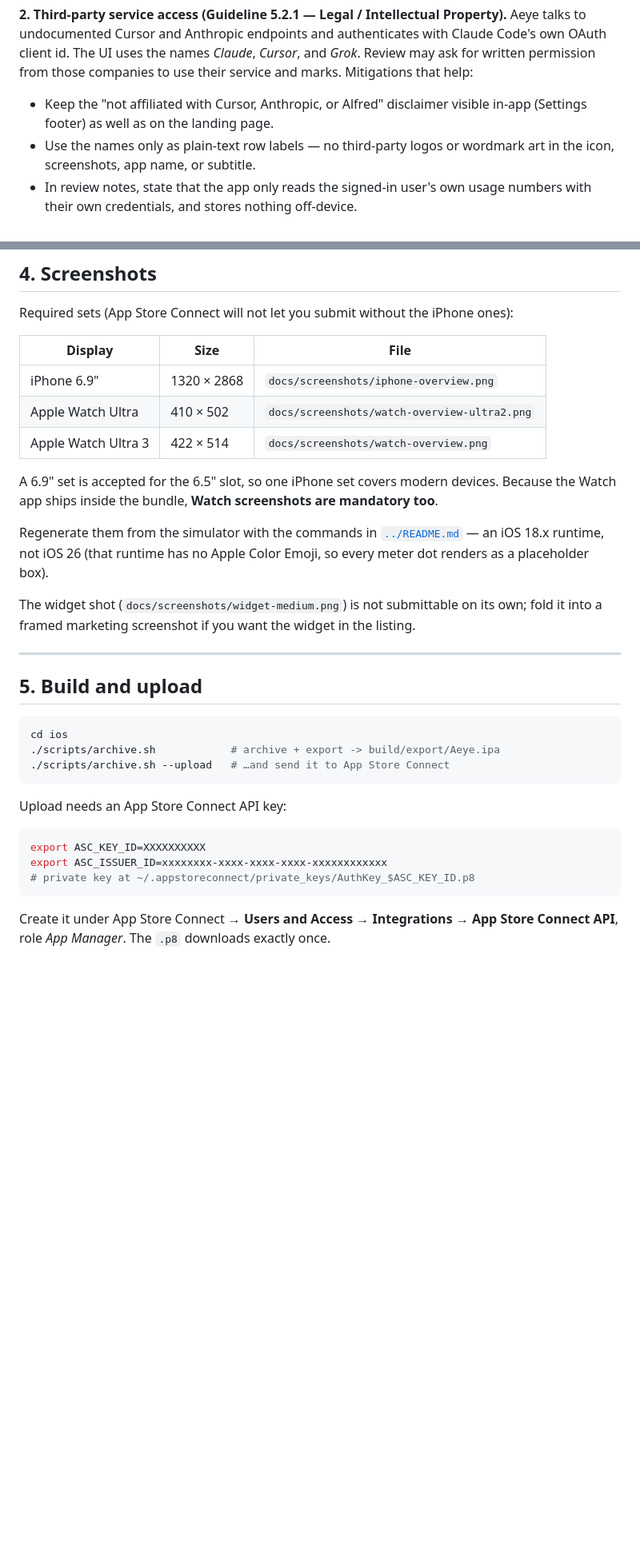
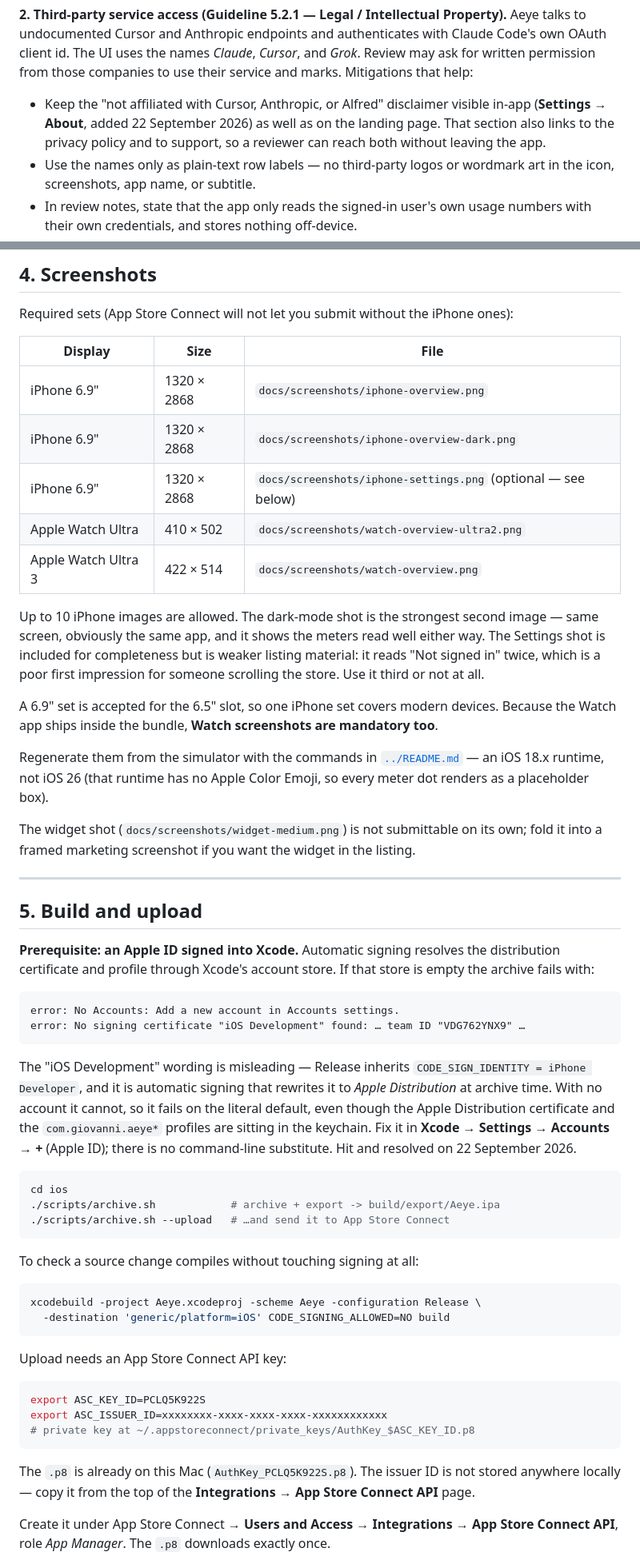
Before and after one commit to giovannicoppola/alfred-aeye, a Markdown page: ios/docs/app-store-submission.md, 2 parts joined by grey strips. Shown at 80% size. Rendered like a GitHub page; blank space fills up the shorter version.

````diff
--- a/ios/docs/app-store-submission.md
+++ b/ios/docs/app-store-submission.md
@@ -30,8 +30,9 @@ Aeye talks to undocumented Cursor and Anthropic endpoints and authenticates with
 OAuth client id. The UI uses the names *Claude*, *Cursor*, and *Grok*. Review may ask for written
 permission from those companies to use their service and marks. Mitigations that help:
 
-- Keep the "not affiliated with Cursor, Anthropic, or Alfred" disclaimer visible in-app (Settings
-  footer) as well as on the landing page.
+- Keep the "not affiliated with Cursor, Anthropic, or Alfred" disclaimer visible in-app (**Settings
+  → About**, added 22 September 2026) as well as on the landing page. That section also links to the
+  privacy policy and to support, so a reviewer can reach both without leaving the app.
 - Use the names only as plain-text row labels — no third-party logos or wordmark art in the icon,
   screenshots, app name, or subtitle.
 - In review notes, state that the app only reads the signed-in user's own usage numbers with their
@@ -126,8 +134,15 @@ Required sets (App Store Connect will not let you submit without the iPhone ones
 | Display | Size | File |
 |---|---|---|
 | iPhone 6.9" | 1320 × 2868 | `docs/screenshots/iphone-overview.png` |
+| iPhone 6.9" | 1320 × 2868 | `docs/screenshots/iphone-overview-dark.png` |
+| iPhone 6.9" | 1320 × 2868 | `docs/screenshots/iphone-settings.png` (optional — see below) |
 | Apple Watch Ultra | 410 × 502 | `docs/screenshots/watch-overview-ultra2.png` |
 | Apple Watch Ultra 3 | 422 × 514 | `docs/screenshots/watch-overview.png` |
+
+Up to 10 iPhone images are allowed. The dark-mode shot is the strongest second image — same
+screen, obviously the same app, and it shows the meters read well either way. The Settings shot is
+included for completeness but is weaker listing material: it reads "Not signed in" twice, which is
+a poor first impression for someone scrolling the store. Use it third or not at all.
 
 A 6.9" set is accepted for the 6.5" slot, so one iPhone set covers modern devices. Because the
 Watch app ships inside the bundle, **Watch screenshots are mandatory too**.
@@ -143,19 +158,45 @@ a framed marketing screenshot if you want the widget in the listing.
 
 ## 5. Build and upload
 
+**Prerequisite: an Apple ID signed into Xcode.** Automatic signing resolves the distribution
+certificate and profile through Xcode's account store. If that store is empty the archive fails
+with:
+
+```
+error: No Accounts: Add a new account in Accounts settings.
+error: No signing certificate "iOS Development" found: … team ID "VDG762YNX9" …
+```
+
+The "iOS Development" wording is misleading — Release inherits `CODE_SIGN_IDENTITY = iPhone
+Developer`, and it is automatic signing that rewrites it to *Apple Distribution* at archive time.
+With no account it cannot, so it fails on the literal default, even though the Apple Distribution
+certificate and the `com.giovanni.aeye*` profiles are sitting in the keychain. Fix it in **Xcode →
+Settings → Accounts → +** (Apple ID); there is no command-line substitute. Hit and resolved on
+22 September 2026.
+
 ```bash
 cd ios
 ./scripts/archive.sh            # archive + export -> build/export/Aeye.ipa
 ./scripts/archive.sh --upload   # …and send it to App Store Connect
 ```
 
+To check a source change compiles without touching signing at all:
+
+```bash
+xcodebuild -project Aeye.xcodeproj -scheme Aeye -configuration Release \
+  -destination 'generic/platform=iOS' CODE_SIGNING_ALLOWED=NO build
+```
+
 Upload needs an App Store Connect API key:
 
 ```bash
-export ASC_KEY_ID=XXXXXXXXXX
+export ASC_KEY_ID=PCLQ5K922S
 export ASC_ISSUER_ID=xxxxxxxx-xxxx-xxxx-xxxx-xxxxxxxxxxxx
 # private key at ~/.appstoreconnect/private_keys/AuthKey_$ASC_KEY_ID.p8
 ```
+
+The `.p8` is already on this Mac (`AuthKey_PCLQ5K922S.p8`). The issuer ID is not stored anywhere
+locally — copy it from the top of the **Integrations → App Store Connect API** page.
 
 Create it under App Store Connect → **Users and Access** → **Integrations** → **App Store Connect
 API**, role *App Manager*. The `.p8` downloads exactly once.
````
Also changed, not shown: other parts of ios/docs/app-store-submission.md (+26 -7 lines), ios/README.md (+20 -2 lines), ios/docs/app-store-metadata.md (+7 -4 lines), ios/docs/screenshots/iphone-overview-dark.png (added), ios/docs/screenshots/iphone-settings.png (added).
